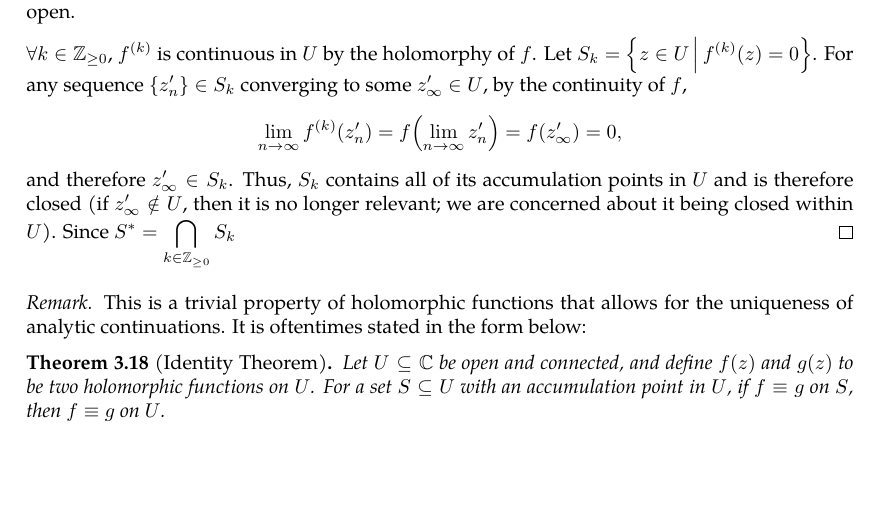
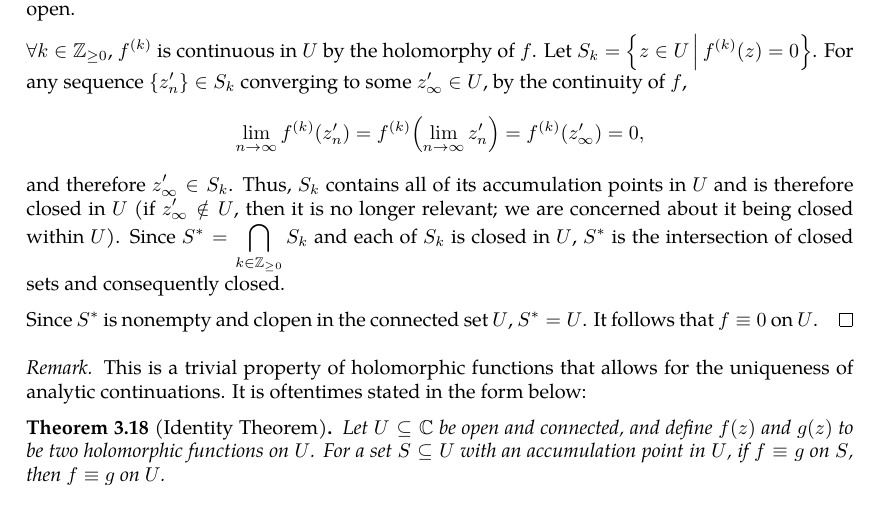
Before and after one commit to slipperking/complex-analysis-latex, a LaTeX document (main.tex): part of page 44 of 52, cut so that both start at the same text, the shorter picture padded with empty space. Compiled offline with pdfLaTeX.

Commit message:
overleaf_to_git (Sun Jun  8 22:57:10 2025 -0700): update main.tex from r9387 to r9393

```diff
--- a/main.tex
+++ b/main.tex
@@ -1123,7 +1123,9 @@ We will introduce a fundamental application of Liouville's Theorem (\autoref{thm
 
     Let \(S^*=\cbraces{z\in U}{\forall n\in\mathbb{Z}_{\geq0}, f^{(n)}(z)=0}\). \(\forall z\in D\paren{z_\infty,\varepsilon}\), since \(f(z)\) locally vanishes (and has vanishing derivatives as a consequence), \(D\paren{z_\infty,\varepsilon}\subseteq S^*\). Furthermore, \(\forall z'\in S^*\), \(\exists\varepsilon'>0\) such that \(f(z)\) has a convergent Taylor Series with vanishing coefficients on \(D(z',\varepsilon')\subseteq U\). Then \(f\equiv0\) on \(D\paren{z',\varepsilon'}\). Then \(\forall z\in D(z',\varepsilon')\), since \(f\) is constant at \(z\), it also has vanishing derivatives. It follows that \(D(z',\varepsilon')\subseteq S^*\). Since every point in \(S^*\) has an open neighborhood also in \(S^*\), \(S^*\) is open.
 
-    \(\forall k\in\mathbb{Z}_{\geq0}\), \(f^{(k)}\) is continuous in \(U\) by the holomorphy of \(f\). Let \(S_k=\cbraces{z\in U}{f^{(k)}(z)=0}\). For any sequence \(\cbraces{z'_n}\in S_k\) converging to some \(z'_\infty\in U\), by the continuity of \(f\), \[\lim_{n\to\infty} f^{(k)}\paren{z'_n}=f\paren{\lim_{n\to\infty}z'_n}=f\paren{z'_\infty}=0,\] and therefore \(z'_\infty\in S_k\). Thus, \(S_k\) contains all of its accumulation points in \(U\) and is therefore closed (if \(z'_\infty\notin U\), then it is no longer relevant; we are concerned about it being closed within \(U\)). Since \(S^*=\bigcap_{k\in\mathbb{Z}_{\geq0}} S_k\)
+    \(\forall k\in\mathbb{Z}_{\geq0}\), \(f^{(k)}\) is continuous in \(U\) by the holomorphy of \(f\). Let \(S_k=\cbraces{z\in U}{f^{(k)}(z)=0}\). For any sequence \(\cbraces{z'_n}\in S_k\) converging to some \(z'_\infty\in U\), by the continuity of \(f\), \[\lim_{n\to\infty} f^{(k)}\paren{z'_n}=f^{(k)}\paren{\lim_{n\to\infty}z'_n}=f^{(k)}\paren{z'_\infty}=0,\] and therefore \(z'_\infty\in S_k\). Thus, \(S_k\) contains all of its accumulation points in \(U\) and is therefore closed in \(U\) (if \(z'_\infty\notin U\), then it is no longer relevant; we are concerned about it being closed within \(U\)). Since \(S^*=\bigcap_{k\in\mathbb{Z}_{\geq0}} S_k\) and each of \(S_k\) is closed in \(U\), \(S^*\) is the intersection of closed sets and consequently closed.
+
+    Since \(S^*\) is nonempty and clopen in the connected set \(U\), \(S^*=U\). It follows that \(f\equiv 0\) on \(U\).
 \end{proof}
 \begin{remark}
     This is a trivial property of holomorphic functions that allows for the uniqueness of analytic continuations. It is oftentimes stated in the form below:
```
